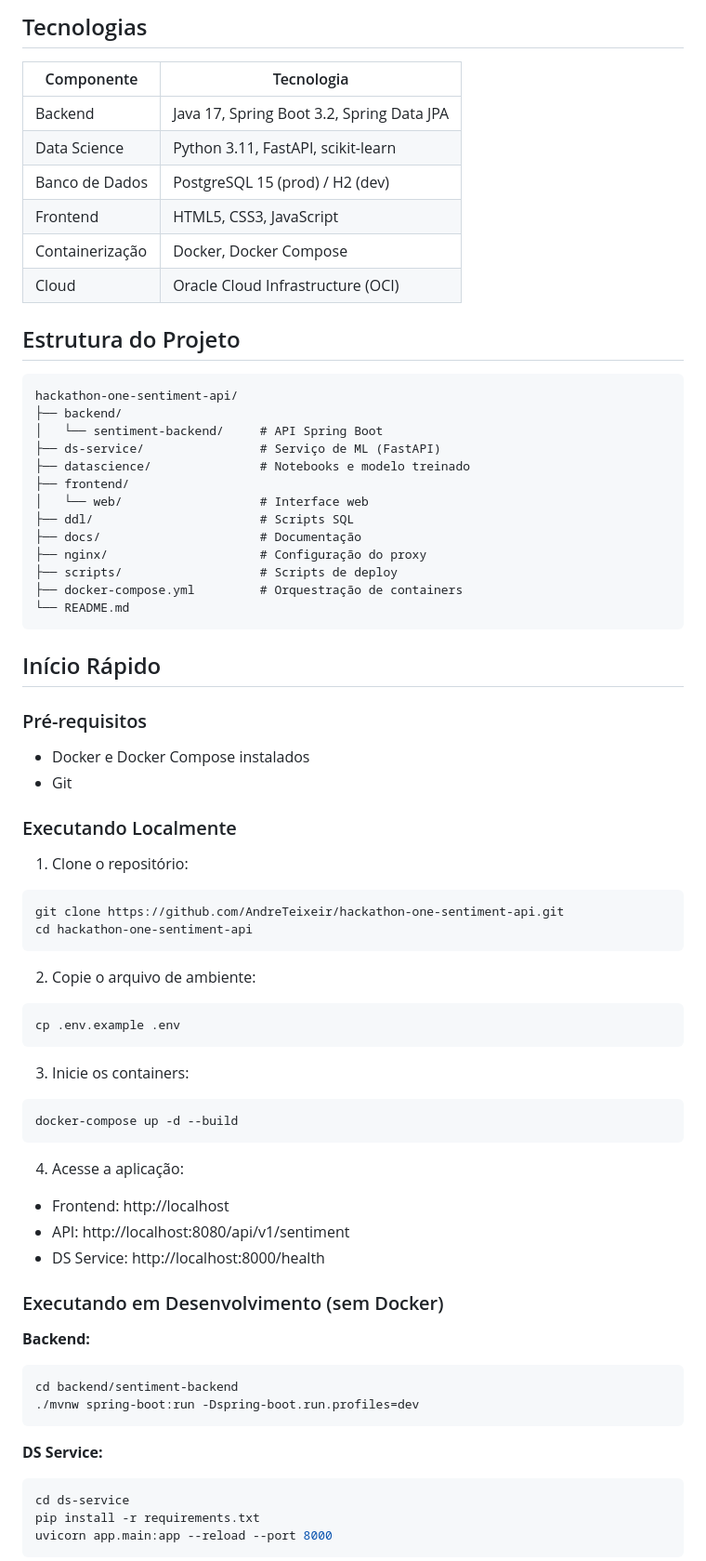
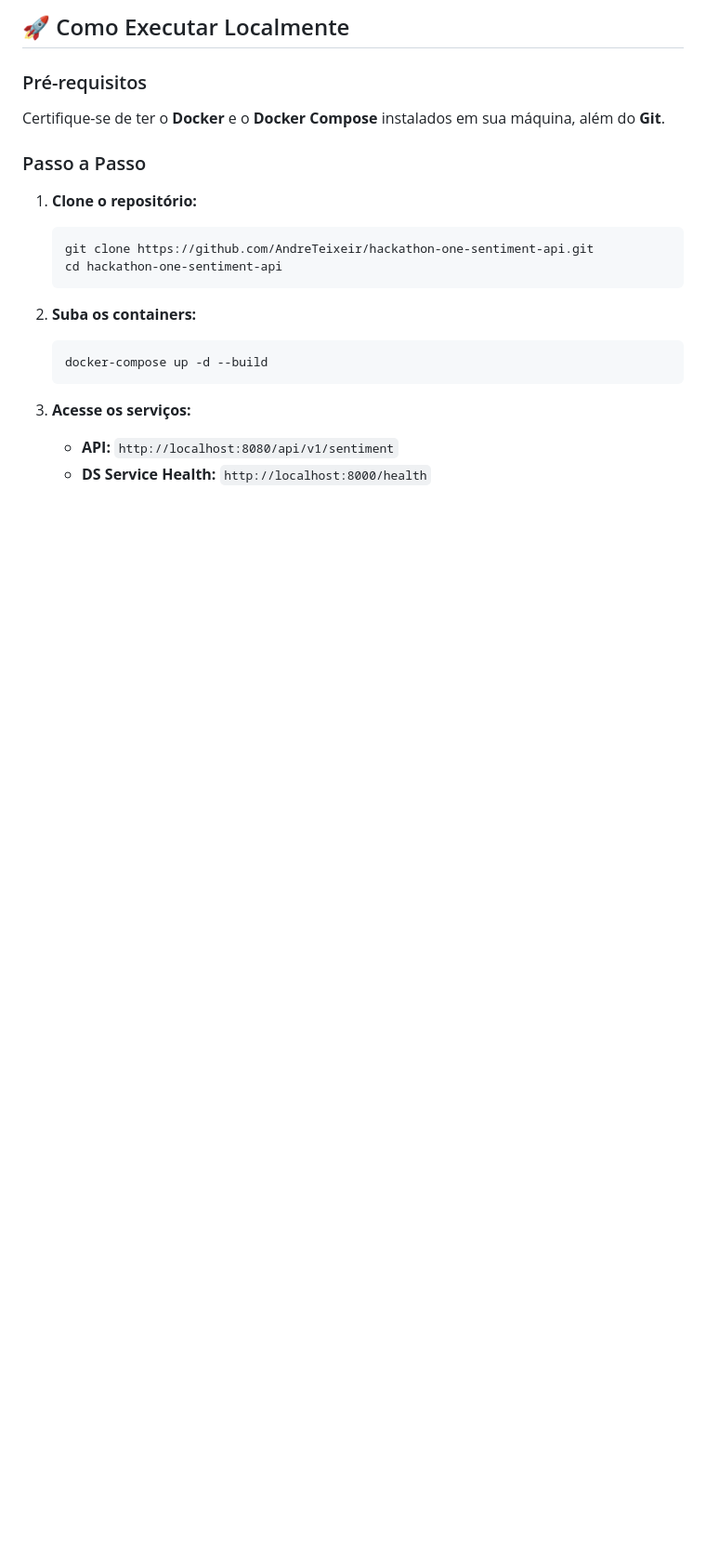
Before and after one commit to BrenaSt/hackathon-one-sentiment-api, a Markdown page: README.md, the part around one of its changes. Shown at 93% size. Rendered like a GitHub page; blank space fills up the shorter version.

````diff
--- a/README.md
+++ b/README.md
@@ -34,76 +47,25 @@ Este projeto implementa uma API REST que classifica sentimentos de textos (comen
 ```
 
-## Tecnologias
-
-| Componente | Tecnologia |
-|------------|------------|
-| Backend | Java 17, Spring Boot 3.2, Spring Data JPA |
-| Data Science | Python 3.11, FastAPI, scikit-learn |
-| Banco de Dados | PostgreSQL 15 (prod) / H2 (dev) |
-| Frontend | HTML5, CSS3, JavaScript |
-| Containerização | Docker, Docker Compose |
-| Cloud | Oracle Cloud Infrastructure (OCI) |
-
-## Estrutura do Projeto
-
-```
-hackathon-one-sentiment-api/
-├── backend/
-│   └── sentiment-backend/     # API Spring Boot
-├── ds-service/                # Serviço de ML (FastAPI)
-├── datascience/               # Notebooks e modelo treinado
-├── frontend/
-│   └── web/                   # Interface web
-├── ddl/                       # Scripts SQL
-├── docs/                      # Documentação
-├── nginx/                     # Configuração do proxy
-├── scripts/                   # Scripts de deploy
-├── docker-compose.yml         # Orquestração de containers
-└── README.md
-```
-
-## Início Rápido
+## 🚀 Como Executar Localmente
 
 ### Pré-requisitos
 
-- Docker e Docker Compose instalados
-- Git
+Certifique-se de ter o **Docker** e o **Docker Compose** instalados em sua máquina, além do **Git**.
 
-### Executando Localmente
+### Passo a Passo
 
-1. Clone o repositório:
-```bash
-git clone https://github.com/AndreTeixeir/hackathon-one-sentiment-api.git
-cd hackathon-one-sentiment-api
-```
+1.  **Clone o repositório:**
+    ```bash
+    git clone https://github.com/AndreTeixeir/hackathon-one-sentiment-api.git
+    cd hackathon-one-sentiment-api
+    ```
 
-2. Copie o arquivo de ambiente:
-```bash
-cp .env.example .env
-```
+2.  **Suba os containers:**
+    ```bash
+    docker-compose up -d --build
+    ```
 
-3. Inicie os containers:
-```bash
-docker-compose up -d --build
-```
+3.  **Acesse os serviços:**
+    *   **API:** `http://localhost:8080/api/v1/sentiment`
+    *   **DS Service Health:** `http://localhost:8000/health`
 
-4. Acesse a aplicação:
-- Frontend: http://localhost
-- API: http://localhost:8080/api/v1/sentiment
-- DS Service: http://localhost:8000/health
-
-### Executando em Desenvolvimento (sem Docker)
-
-**Backend:**
-```bash
-cd backend/sentiment-backend
-./mvnw spring-boot:run -Dspring-boot.run.profiles=dev
-```
-
-**DS Service:**
-```bash
-cd ds-service
-pip install -r requirements.txt
-uvicorn app.main:app --reload --port 8000
-```
-
````
Also changed, not shown: other parts of README.md (+63 -102 lines).
